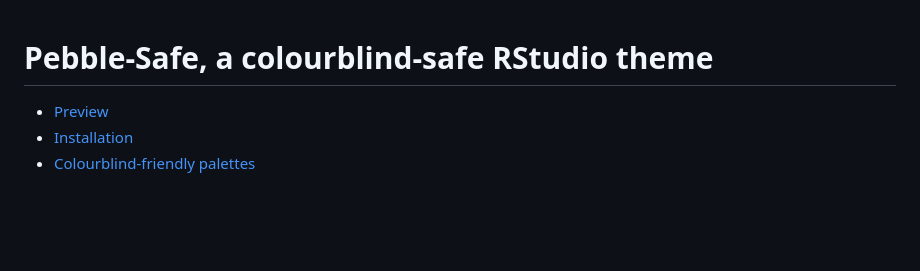
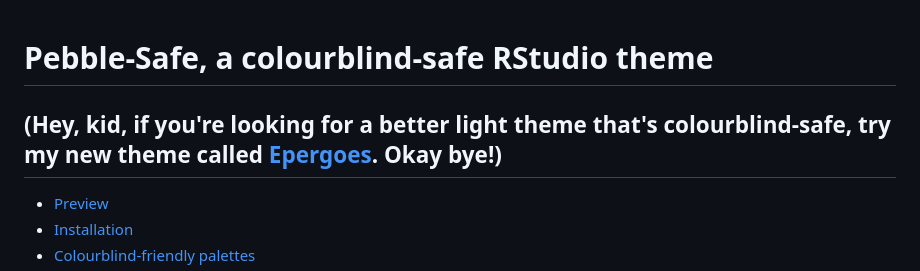
Before and after one commit to DesiQuintans/Pebble-safe, a Markdown page: README.md, the part around the change. Drawn GitHub-style; blank space fills up the shorter version.

Commit message:
Add link to Epergoes

```diff
--- a/README.md
+++ b/README.md
@@ -1,4 +1,6 @@
 # Pebble-Safe, a colourblind-safe RStudio theme
+
+## (Hey, kid, if you're looking for a better light theme that's colourblind-safe, try my new theme called [Epergoes](https://github.com/DesiQuintans/epergoes). Okay bye!)
 
   - [Preview](#preview)
   - [Installation](#installation)
```
